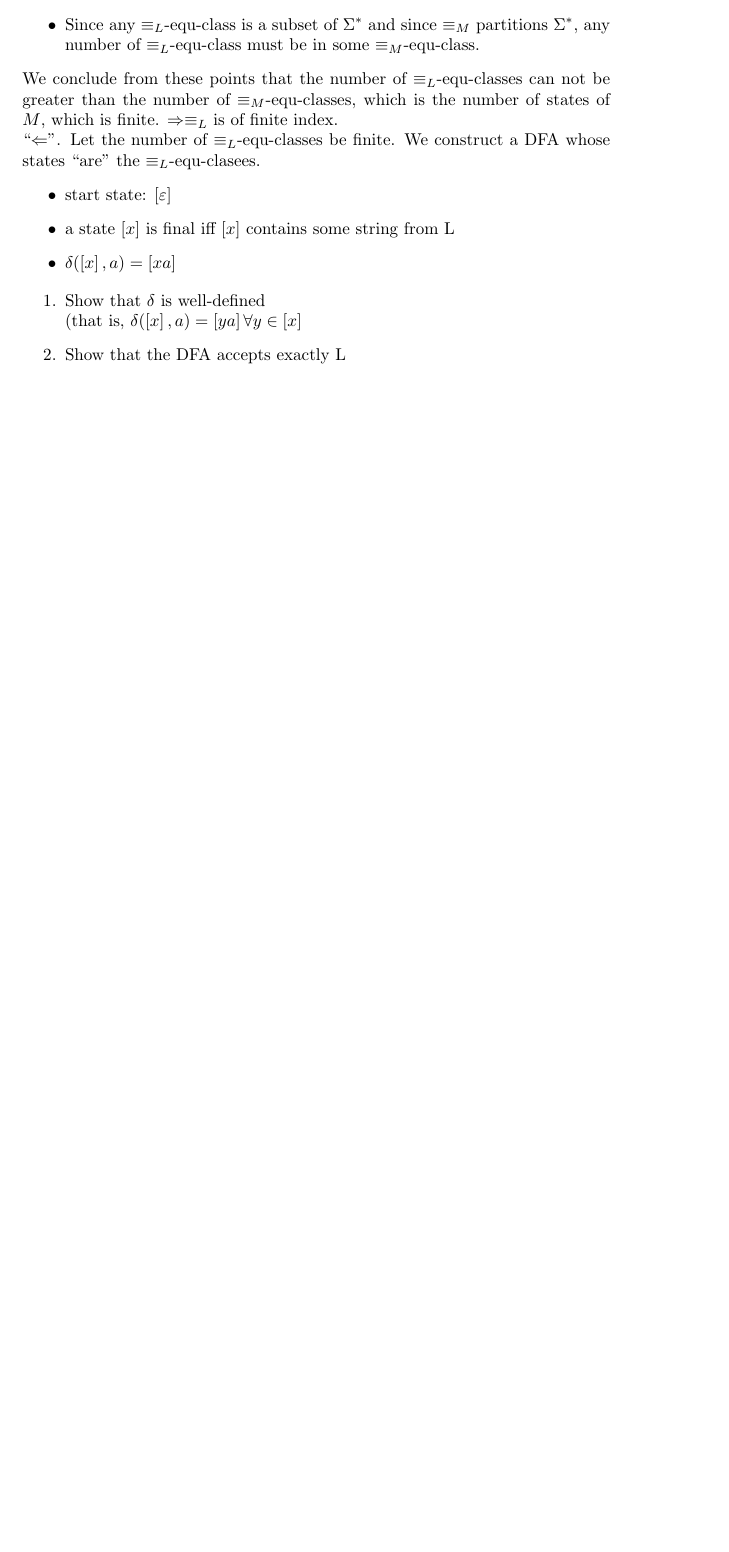
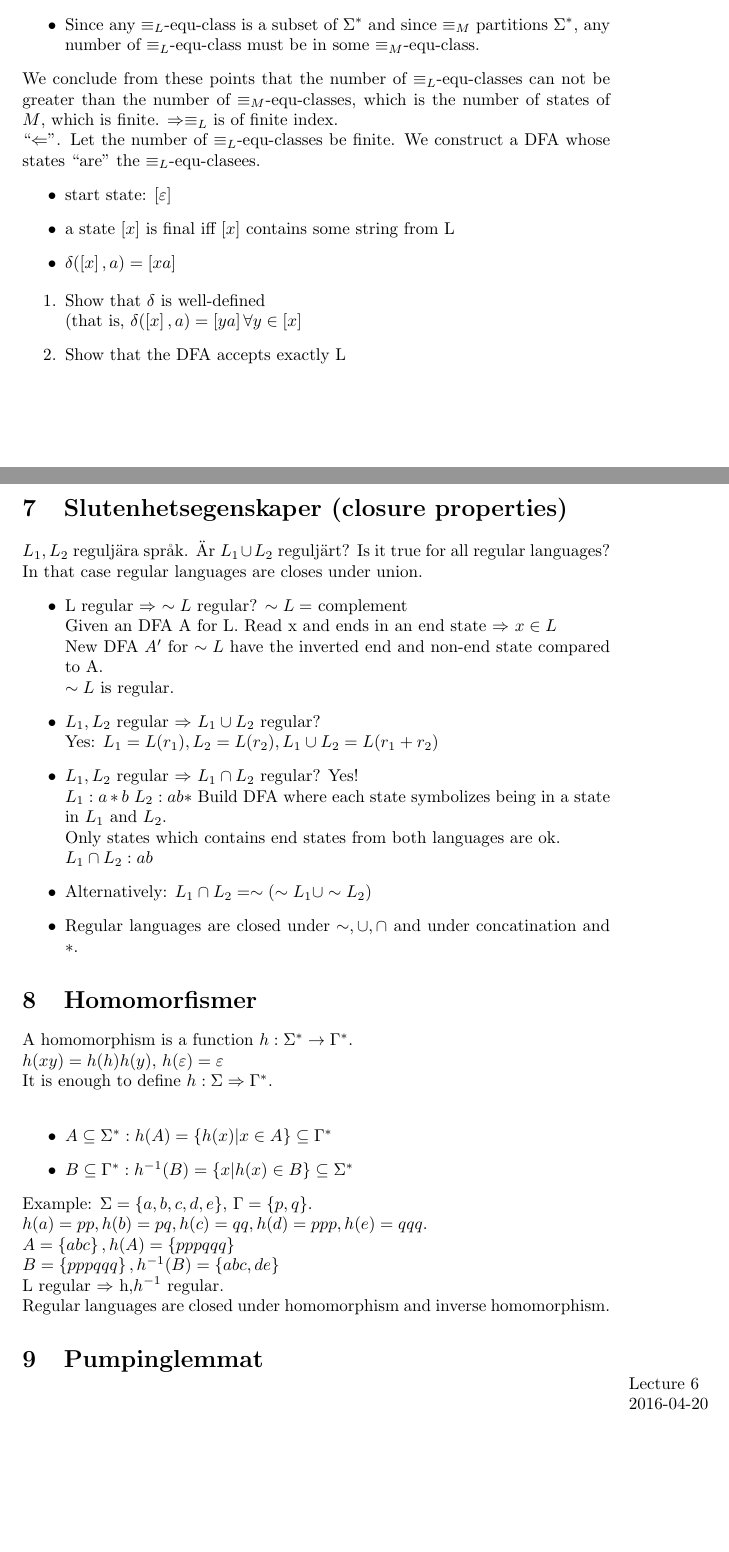
Before and after one commit to PontusHanssen/lecture-notes, a LaTeX document (TDDD14/TDDD14-notes.tex): part of page 19 of 19 before the commit and two parts of pages 19 and 20 of 20 after it, the two joined at a grey line, cut so that both start at the same text, the shorter picture padded with empty space. Compiled offline with pdfLaTeX.

Commit message:
New lectures

```diff
--- a/TDDD14/TDDD14-notes.tex
+++ b/TDDD14/TDDD14-notes.tex
@@ -767,5 +767,39 @@ Let $M=(Q,\Sigma, \delta, s, F$ be a DFA. Define $M/\approx = (Q', \Sigma, \delt
             (that is, $\delta(\left[ x \right],a)=\left[ ya \right] \forall y\in \left[ x \right]$
         \item Show that the DFA accepts exactly L
     \end{enumerate}
+    \section{Slutenhetsegenskaper (closure properties)}
+    $L_1,L_2$ reguljära språk. Är $L_1\cup L_2$ reguljärt? Is it true for all
+    regular languages? In that case regular languages are closes under union.
+    \begin{itemize}
+        \item L regular $\Rightarrow$ $\sim L$ regular? $\sim L =$ complement\\
+            Given an DFA A for L. Read x and ends in an end state $\Rightarrow$ $x\in L$\\
+            New DFA $A'$ for $\sim L$ have the inverted end and non-end state compared to A.\\
+            $\sim L$ is regular.
+        \item $L_1,L_2$ regular $\Rightarrow$ $L_1 \cup L_2$ regular?\\
+            Yes: $L_1=L(r_1),L_2=L(r_2),L_1\cup L_2 = L(r_1+r_2)$
+        \item $L_1,L_2$ regular $\Rightarrow$ $L_1 \cap L_2$ regular? Yes!\\
+            $L_1:a*b$ $L_2:ab*$ Build DFA where each state symbolizes being in a state in $L_1$ and $L_2$.\\
+            Only states which contains end states from both languages are ok.\\
+            $L_1\cap L_2: ab$
+        \item Alternatively: $L_1\cap L_2 = \sim (\sim L_1 \cup \sim L_2)$
+        \item Regular languages are closed under $\sim,\cup,\cap$ and under concatination and $*$.
+    \end{itemize}
+
+    \section{Homomorfismer}
+    A homomorphism is a function $h:\Sigma^*\rightarrow \Gamma^*$.\\
+    $h(xy)=h(h)h(y)$, $h(\varepsilon)=\varepsilon$\\
+    It is enough to define $h:\Sigma \Rightarrow \Gamma^*$.\\
+    \begin{itemize}
+        \item $A\subseteq \Sigma^*:h(A)=\left\{ h(x) \middle | x\in A \right\}\subseteq \Gamma^*$
+        \item $B\subseteq \Gamma^*:h^{-1}(B)=\left\{ x \middle | h(x) \in B \right\} \subseteq \Sigma^*$
+    \end{itemize}
+    Example: $\Sigma = \left\{ a,b,c,d,e \right\}$, $\Gamma = \left\{ p,q \right\}$.\\
+    $h(a)=pp,h(b)=pq,h(c)=qq,h(d)=ppp,h(e)=qqq$.\\
+    $A=\left\{ abc \right\},h(A)=\left\{ pppqqq \right\}$\\
+    $B=\left\{ pppqqq \right\},h^{-1}(B)=\left\{ abc,de \right\}$\\
+    L regular $\Rightarrow$ h,$h^{-1}$ regular.\\
+    Regular languages are closed under homomorphism and inverse homomorphism.
+    \section{Pumpinglemmat}
+    \marginpar{Lecture 6\\2016-04-20}
 
 \end{document}
```
Also changed, not shown: TDDC78/TDDC78-notes.tex (+8 -0 lines), TDDD14/TDDD14-notes.tex (2 more changed lines).
